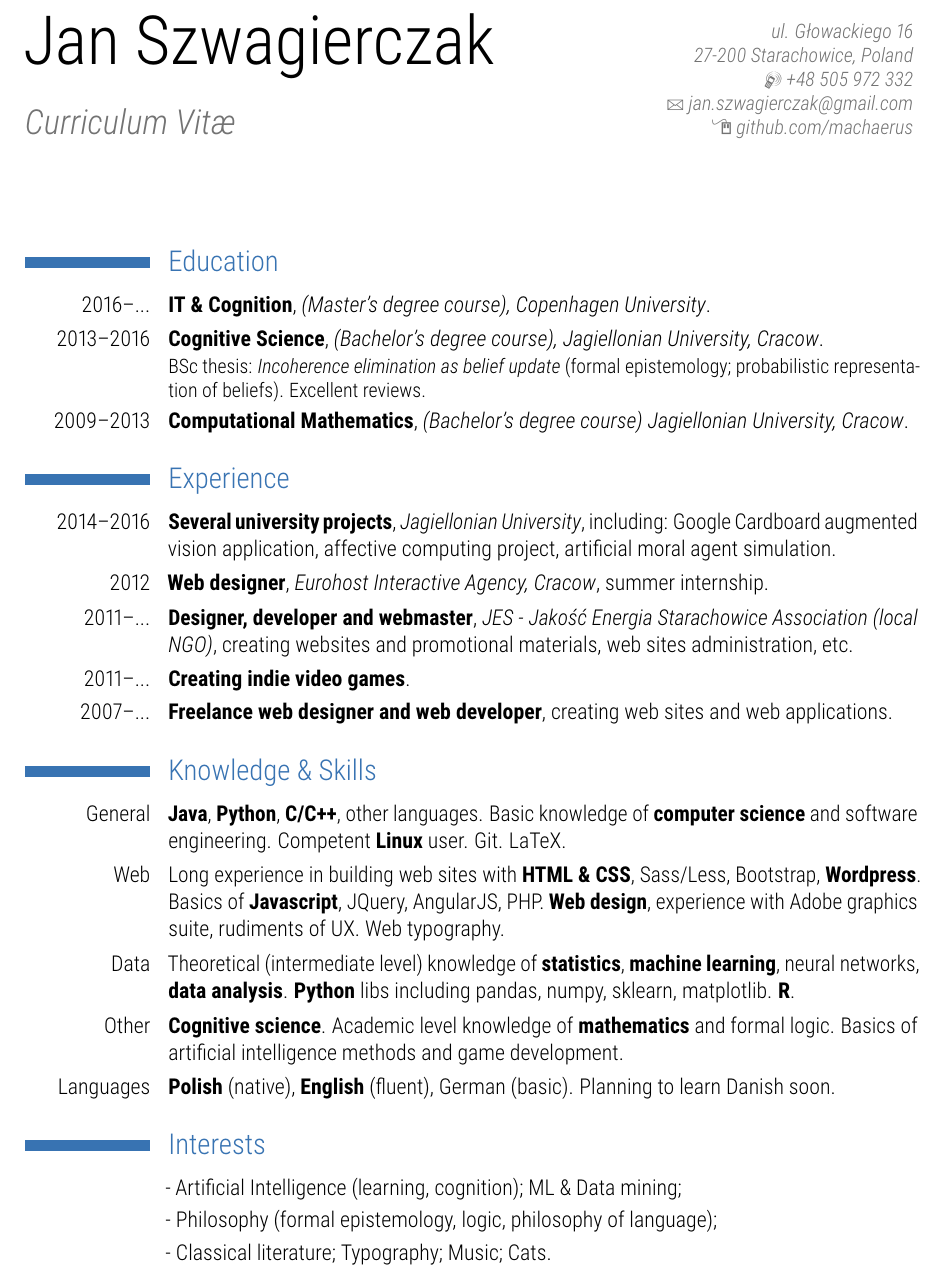
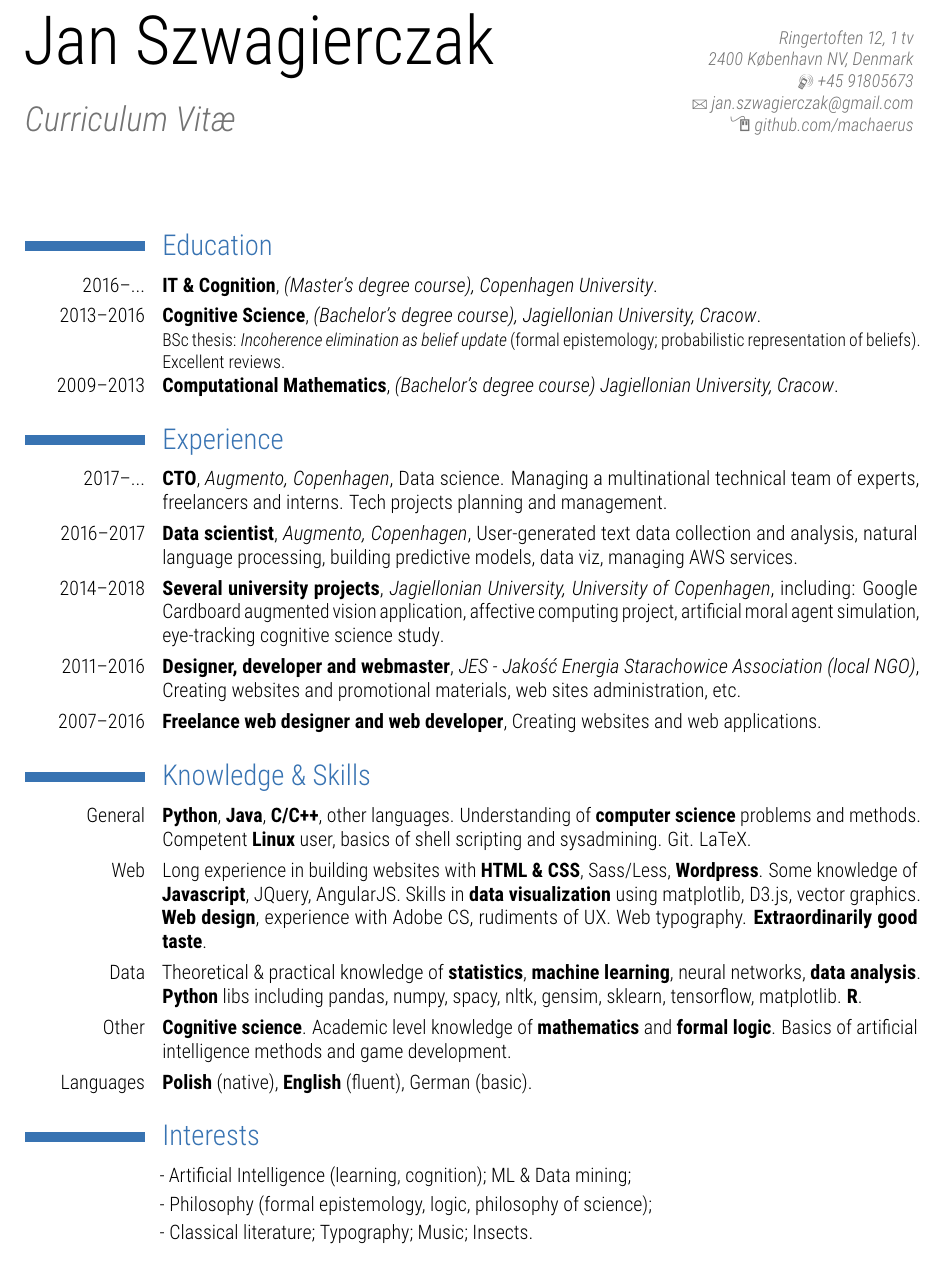
Before and after one commit to machaerus/CV, a LaTeX CV (main.tex): part of the page, cut at the place of the change. Compiled offline with pdfLaTeX.

Commit message:
updated CV yeah

```diff
--- a/main.tex
+++ b/main.tex
@@ -23,12 +23,14 @@
 %	PACKAGES AND OTHER DOCUMENT CONFIGURATIONS
 %------------------------------------------------------------------------
 
-\documentclass[11pt,a4paper,sans]{moderncv} % Font sizes: 10, 11, or 12; paper sizes: a4paper, letterpaper, a5paper, legalpaper, executivepaper or landscape; font families: sans or roman
+\documentclass[10pt,a4paper,sans]{moderncv} % Font sizes: 10, 11, or 12; paper sizes: a4paper, letterpaper, a5paper, legalpaper, executivepaper or landscape; font families: sans or roman
 
 % \usepackage[polish]{babel}
 \usepackage[T1]{fontenc}
 \usepackage[utf8]{inputenc}
 \usepackage[sfdefault,light,condensed]{roboto}
+% \usepackage[default]{sourcesanspro}
+% \usepackage[default,osfigures,scale=0.95]{opensans}
 
 
 \moderncvstyle{classic} % CV theme - options include: 'casual' (default), 'classic', 'oldstyle' and 'banking'
@@ -47,12 +49,14 @@
 
 % All information in this block is optional, comment out any lines you don't need
 \title{Curriculum Vit\ae}
-\address{ul. Głowackiego 16}{27-200 Starachowice, Poland}
-\mobile{+48 505 972 332}
+\address{Ringertoften 12, 1 tv}{2400 København NV, Denmark}
+\mobile{+45 91805673}
 %\phone{(000) 111 1112}
 %\fax{(000) 111 1113}
 \email{jan.szwagierczak@gmail.com}
-\homepage{github.com/machaerus}{github.com/machaerus} % The first argument is the url for the clickable link, the second argument is the url displayed in the template - this allows special characters to be displayed such as the tilde in this example
+\homepage{github.com/machaerus}{github.com/machaerus}
+% \homepage{linkedin.com/jan.szwagierczak}{linkedin.com/jan.szwagierczak}
+ % The first argument is the url for the clickable link, the second argument is the url displayed in the template - this allows special characters to be displayed such as the tilde in this example
 %\extrainfo{additional information}
 % \photo[50pt][0.3pt]{jan} % The first bracket is the picture height, the second is the thickness of the frame around the picture (0pt for no frame)
 %\quote{"A witty and playful quotation" - John Smith}
@@ -87,15 +91,19 @@
 
 \section{Experience}
 
-\cventry{2014--2016}{Several university projects}{Jagiellonian University}{including: Google Cardboard augmented vision application, affective computing project, artificial moral agent simulation}{}{}
+\cventry{2017--...}{CTO}{Augmento, Copenhagen}{Data science. Managing a multinational technical team of experts, freelancers and interns. Tech projects planning and management}{}{}
 
-\cventry{2012}{Web designer}{Eurohost Interactive Agency, Cracow}{summer internship}{}{}
+\cventry{2016--2017}{Data scientist}{Augmento, Copenhagen}{User-generated text data collection and analysis, natural language processing, building predictive models, data viz, managing AWS services}{}{}
 
-\cventry{2011--...}{Designer, developer and webmaster}{JES - Jakość Energia Starachowice Association (local NGO)}{creating websites and promotional materials, web sites administration, etc}{}{}
+\cventry{2014--2018}{Several university projects}{Jagiellonian University, University of Copenhagen}{including: Google Cardboard augmented vision application, affective computing project, artificial moral agent simulation, eye-tracking cognitive science study}{}{}
 
-\cventry{2011--...}{Creating indie video games}{}{}{}{}
+% \cventry{2012}{Web designer}{Eurohost Interactive Agency, Cracow}{summer internship}{}{}
 
-\cventry{2007--...}{Freelance web designer and web developer}{}{creating web sites and web applications}{}{}
+\cventry{2011--2016}{Designer, developer and webmaster}{JES - Jakość Energia Starachowice Association (local NGO)}{Creating websites and promotional materials, web sites administration, etc}{}{}
+
+% \cventry{2011--...}{Creating indie video games}{}{}{}{}
+
+\cventry{2007--2016}{Freelance web designer and web developer}{}{Creating websites and web applications}{}{}
 
 %------------------------------------------------------------------------
 %	Achievements SECTION
@@ -103,15 +111,15 @@
 
 \section{Knowledge \& Skills}
 
-\cvitem{General}{\textbf{Java}, \textbf{Python}, \textbf{C/C++}, other languages. Basic knowledge of \textbf{computer science} and software engineering. Competent \textbf{Linux} user. Git. LaTeX.}
+\cvitem{General}{\textbf{Python}, \textbf{Java}, \textbf{C/C++}, other languages. Understanding of \textbf{computer science} problems and methods. Competent \textbf{Linux} user, basics of shell scripting and sysadmining. Git. LaTeX.}
 
-\cvitem{Web}{Long experience in building web sites with \textbf{HTML \& CSS}, Sass/Less, Bootstrap, \textbf{Wordpress}. Basics of \textbf{Javascript}, JQuery, AngularJS, PHP. \textbf{Web design}, experience with Adobe graphics suite, rudiments of UX. Web typography.}
+\cvitem{Web}{Long experience in building websites with \textbf{HTML \& CSS}, Sass/Less, \textbf{Wordpress}. Some knowledge of \textbf{Javascript}, JQuery, AngularJS. Skills in \textbf{data visualization} using matplotlib, D3.js, vector graphics. \textbf{Web design}, experience with Adobe CS, rudiments of UX. Web typography. \textbf{Extraordinarily good taste}.}
 
-\cvitem{Data}{Theoretical (intermediate level) knowledge of \textbf{statistics}, \textbf{machine learning}, neural networks, \textbf{data analysis}. \textbf{Python} libs including pandas, numpy, sklearn, matplotlib. \textbf{R}.}
+\cvitem{Data}{Theoretical \& practical knowledge of \textbf{statistics}, \textbf{machine learning}, neural networks, \textbf{data analysis}. \textbf{Python} libs including pandas, numpy, spacy, nltk, gensim, sklearn, tensorflow, matplotlib. \textbf{R}.}
 
-\cvitem{Other}{\textbf{Cognitive science}. Academic level knowledge of \textbf{mathematics} and formal logic. Basics of artificial intelligence methods and game development.}
+\cvitem{Other}{\textbf{Cognitive science}. Academic level knowledge of \textbf{mathematics} and \textbf{formal logic}. Basics of artificial intelligence methods and game development.}
 
-\cvitem{Languages}{\textbf{Polish} (native), \textbf{English} (fluent), German (basic). Planning to learn Danish soon.}
+\cvitem{Languages}{\textbf{Polish} (native), \textbf{English} (fluent), German (basic).}
 
 %------------------------------------------------------------------------
 %	INTERESTS SECTION
@@ -122,9 +130,10 @@
 \renewcommand{\listitemsymbol}{-~} % Changes the symbol used for lists
 
 \cvlistitem{Artificial Intelligence (learning, cognition); ML \& Data mining;}
-\cvlistitem{Philosophy (formal epistemology, logic, philosophy of language);}
-\cvlistitem{Classical literature; Typography; Music; Cats.}
+\cvlistitem{Philosophy (formal epistemology, logic, philosophy of science);}
+\cvlistitem{Classical literature; Typography; Music; Insects.}
 
 %------------------------------------------------------------------------
 
 \end{document}
+-><-
```
Also changed, not shown: main.pdf, 4 other files.
